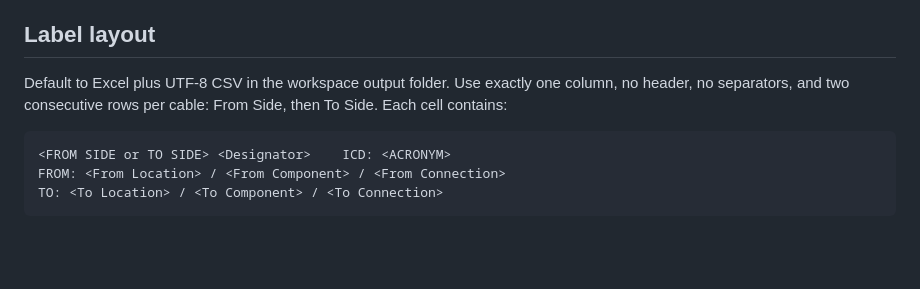
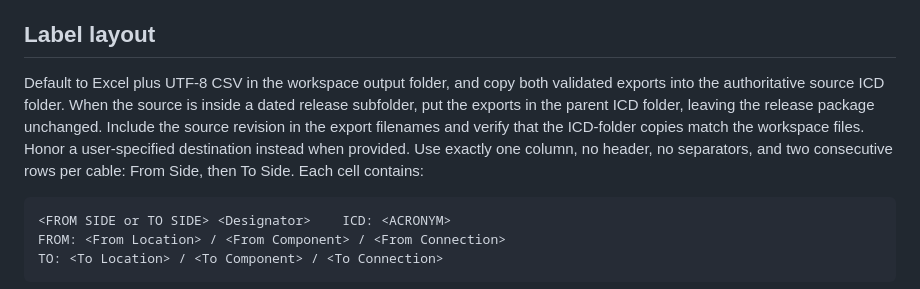
Before and after one commit to kjsoland/codex-skills, a Markdown page: skills/cable-labels/SKILL.md, the part around the change. GitHub-like rendering; blank space fills up the shorter version.

Commit message:
Copy cable label exports to source ICD folder

````diff
--- a/skills/cable-labels/SKILL.md
+++ b/skills/cable-labels/SKILL.md
@@ -17,7 +17,7 @@ The label rules come from the Sol Cable Routing Procedure, `Sol_Cable_Routing_Tr
 
 ## Label layout
 
-Default to Excel plus UTF-8 CSV in the workspace output folder. Use exactly one column, no header, no separators, and two consecutive rows per cable: From Side, then To Side. Each cell contains:
+Default to Excel plus UTF-8 CSV in the workspace output folder, and copy both validated exports into the authoritative source ICD folder. When the source is inside a dated release subfolder, put the exports in the parent ICD folder, leaving the release package unchanged. Include the source revision in the export filenames and verify that the ICD-folder copies match the workspace files. Honor a user-specified destination instead when provided. Use exactly one column, no header, no separators, and two consecutive rows per cable: From Side, then To Side. Each cell contains:
 
 ```text
 <FROM SIDE or TO SIDE> <Designator>    ICD: <ACRONYM>
````
